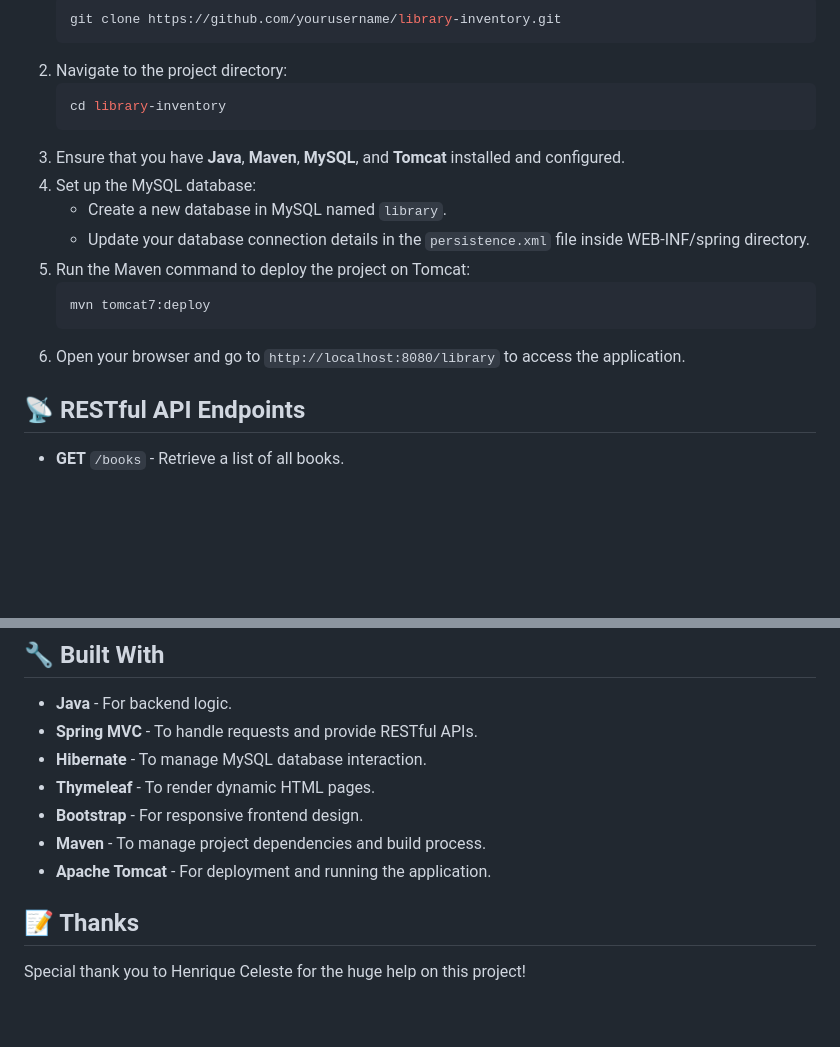
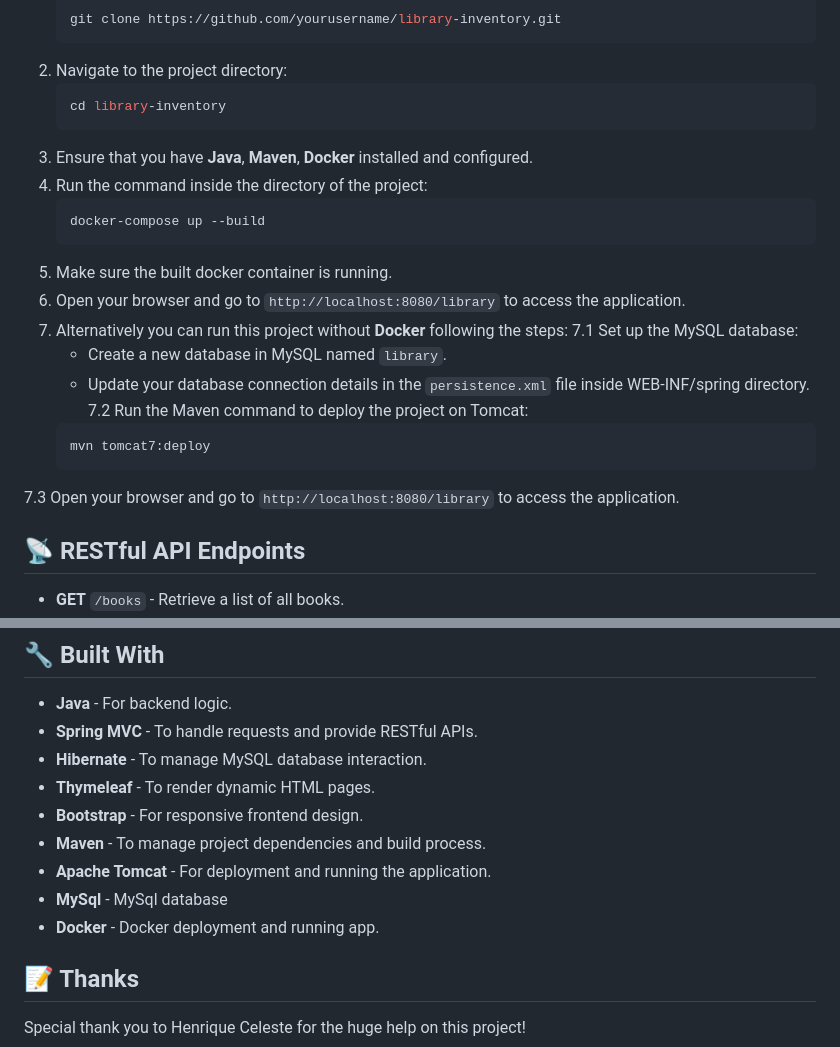
Before and after one commit to topereira07/library_inventory, a Markdown page: README.md, 2 parts joined by grey strips. Rendered like a GitHub page; blank space fills up the shorter version.

````diff
--- a/README.md
+++ b/README.md
@@ -30,15 +30,22 @@ To run this project locally:
    ```bash
    cd library-inventory
    ```
-3. Ensure that you have **Java**, **Maven**, **MySQL**, and **Tomcat** installed and configured.
-4. Set up the MySQL database:
-   - Create a new database in MySQL named `library`.
-   - Update your database connection details in the `persistence.xml` file inside WEB-INF/spring directory.
-5. Run the Maven command to deploy the project on Tomcat:
+3. Ensure that you have **Java**, **Maven**, **Docker** installed and configured.
+4. Run the command inside the directory of the project:
    ```bash
-   mvn tomcat7:deploy
+   docker-compose up --build
    ```
+5. Make sure the built docker container is running.
 6. Open your browser and go to `http://localhost:8080/library` to access the application.
+7. Alternatively you can run this project without **Docker** following the steps:
+ 7.1 Set up the MySQL database:
+    - Create a new database in MySQL named `library`.
+    - Update your database connection details in the `persistence.xml` file inside WEB-INF/spring directory.
+ 7.2 Run the Maven command to deploy the project on Tomcat:
+    ```bash
+    mvn tomcat7:deploy
+    ```
+ 7.3 Open your browser and go to `http://localhost:8080/library` to access the application.
 
 ## 📡 RESTful API Endpoints
 
@@ -66,6 +73,8 @@ To run this project locally:
 - **Bootstrap** - For responsive frontend design.
 - **Maven** - To manage project dependencies and build process.
 - **Apache Tomcat** - For deployment and running the application.
+- **MySql** - MySql database
+- **Docker** - Docker deployment and running app.
 
 ## 📝 Thanks
 
````
